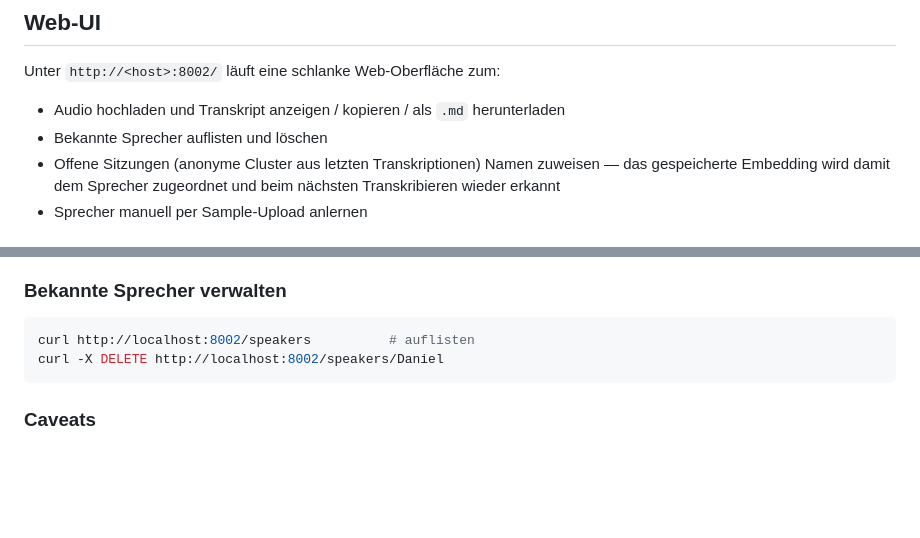
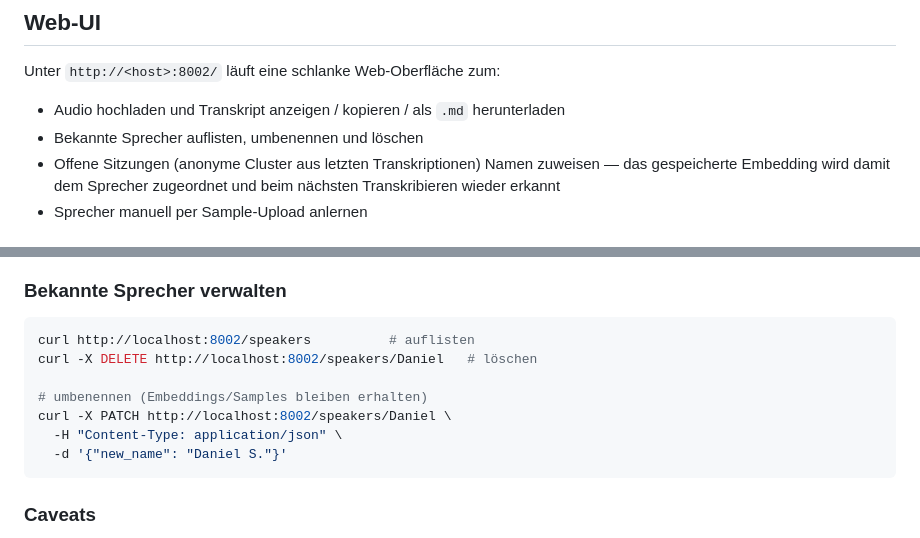
Before and after one commit to Daniel-Steinberger/speech2text-api, a Markdown page: README.md, 2 parts joined by grey strips. GitHub-like rendering; blank space fills up the shorter version.

Commit message:
docs: Umbenennen bekannter Sprecher in README dokumentieren
Co-Authored-By: Claude Opus 4.8 <noreply@anthropic.com>

````diff
--- a/README.md
+++ b/README.md
@@ -69,7 +69,7 @@ curl http://localhost:8002/health
 Unter `http://<host>:8002/` läuft eine schlanke Web-Oberfläche zum:
 
 - Audio hochladen und Transkript anzeigen / kopieren / als `.md` herunterladen
-- Bekannte Sprecher auflisten und löschen
+- Bekannte Sprecher auflisten, umbenennen und löschen
 - Offene Sitzungen (anonyme Cluster aus letzten Transkriptionen) Namen
   zuweisen — das gespeicherte Embedding wird damit dem Sprecher zugeordnet
   und beim nächsten Transkribieren wieder erkannt
@@ -169,7 +169,12 @@ auftauchen.
 
 ```bash
 curl http://localhost:8002/speakers          # auflisten
-curl -X DELETE http://localhost:8002/speakers/Daniel
+curl -X DELETE http://localhost:8002/speakers/Daniel   # löschen
+
+# umbenennen (Embeddings/Samples bleiben erhalten)
+curl -X PATCH http://localhost:8002/speakers/Daniel \
+  -H "Content-Type: application/json" \
+  -d '{"new_name": "Daniel S."}'
 ```
 
 ### Caveats
````
